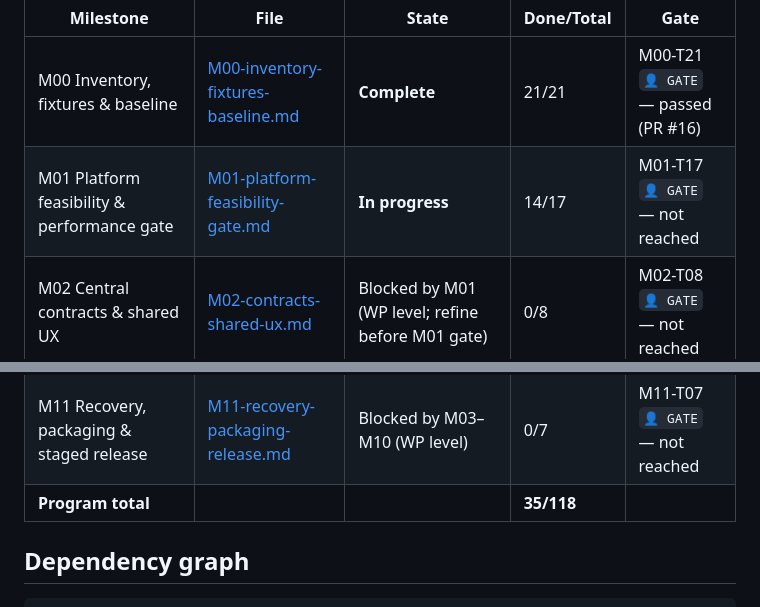
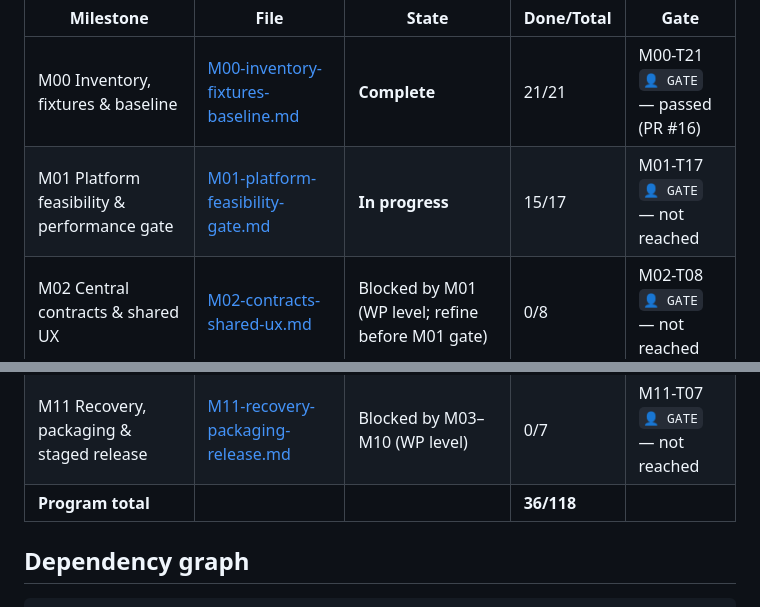
Before and after one commit to Nacrose/contractor, a Markdown page: docs/plans/EXECUTION-PLAN.md, 2 parts joined by grey strips. Rendered like a GitHub page.

Commit message:
[M01-T15] docs: update canonical schema task register

```diff
--- a/docs/plans/EXECUTION-PLAN.md
+++ b/docs/plans/EXECUTION-PLAN.md
@@ -23,7 +23,7 @@
 | Milestone | File | State | Done/Total | Gate |
 |---|---|---|---|---|
 | M00 Inventory, fixtures & baseline | [M00-inventory-fixtures-baseline.md](milestones/M00-inventory-fixtures-baseline.md) | **Complete** | 21/21 | M00-T21 `👤 GATE` — passed (PR #16) |
-| M01 Platform feasibility & performance gate | [M01-platform-feasibility-gate.md](milestones/M01-platform-feasibility-gate.md) | **In progress** | 14/17 | M01-T17 `👤 GATE` — not reached |
+| M01 Platform feasibility & performance gate | [M01-platform-feasibility-gate.md](milestones/M01-platform-feasibility-gate.md) | **In progress** | 15/17 | M01-T17 `👤 GATE` — not reached |
 | M02 Central contracts & shared UX | [M02-contracts-shared-ux.md](milestones/M02-contracts-shared-ux.md) | Blocked by M01 (WP level; refine before M01 gate) | 0/8 | M02-T08 `👤 GATE` — not reached |
 | M03 Native identity, repositories & sync | [M03-identity-storage-sync.md](milestones/M03-identity-storage-sync.md) | Blocked by M02 (WP level) | 0/10 | M03-T10 `👤 GATE` — not reached |
 | M04 First vertical workflow (daily log + photo) | [M04-vertical-daily-log-photo.md](milestones/M04-vertical-daily-log-photo.md) | Blocked by M03 (WP level) | 0/7 | M04-T07 `👤 GATE` — not reached |
@@ -34,7 +34,7 @@
 | M09 Scheduling, progress & cash-flow | [M09-scheduling-engine.md](milestones/M09-scheduling-engine.md) | Blocked by M03/M05/M06 (WP level) | 0/7 | M09-T07 `👤 GATE` — not reached |
 | M10 Full parity & web migration | [M10-parity-web-migration.md](milestones/M10-parity-web-migration.md) | Blocked by M04–M09 (WP level) | 0/6 | M10-T06 `👤 GATE` — not reached |
 | M11 Recovery, packaging & staged release | [M11-recovery-packaging-release.md](milestones/M11-recovery-packaging-release.md) | Blocked by M03–M10 (WP level) | 0/7 | M11-T07 `👤 GATE` — not reached |
-| **Program total** | | | **35/118** | |
+| **Program total** | | | **36/118** | |
 
 ## Dependency graph
 
```
Also changed, not shown: 1 other file.
